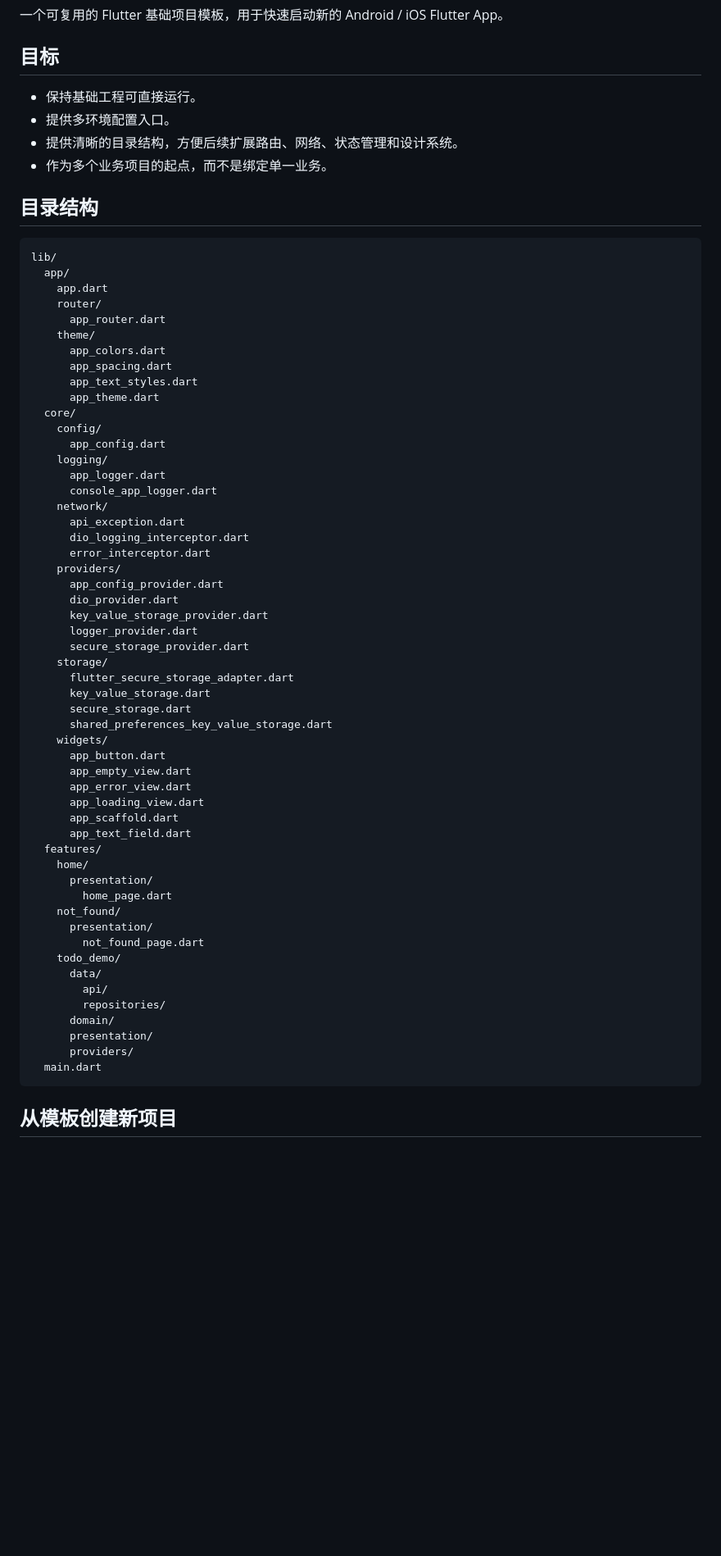
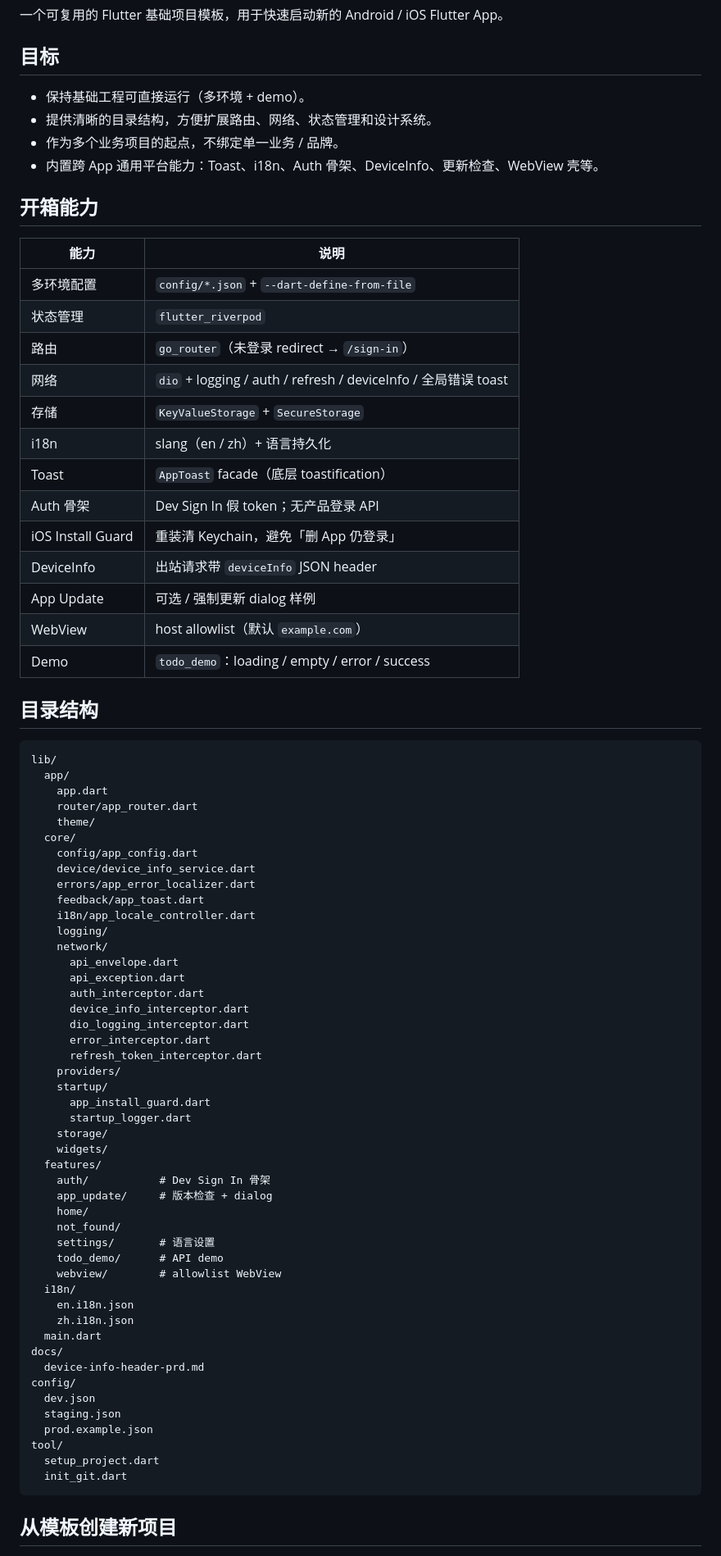
Before and after one commit to ZhangPeibin/flutter-template, a Markdown page: README.md, the part around one of its changes. Shown at 82% size. GitHub-like rendering; blank space fills up the shorter version.

Commit message:
docs: rewrite README to reflect full template capabilities

````diff
--- a/README.md
+++ b/README.md
@@ -4,10 +4,28 @@
 
 ## 目标
 
-- 保持基础工程可直接运行。
-- 提供多环境配置入口。
-- 提供清晰的目录结构，方便后续扩展路由、网络、状态管理和设计系统。
-- 作为多个业务项目的起点，而不是绑定单一业务。
+- 保持基础工程可直接运行（多环境 + demo）。
+- 提供清晰的目录结构，方便扩展路由、网络、状态管理和设计系统。
+- 作为多个业务项目的起点，不绑定单一业务 / 品牌。
+- 内置跨 App 通用平台能力：Toast、i18n、Auth 骨架、DeviceInfo、更新检查、WebView 壳等。
+
+## 开箱能力
+
+| 能力 | 说明 |
+| --- | --- |
+| 多环境配置 | `config/*.json` + `--dart-define-from-file` |
+| 状态管理 | `flutter_riverpod` |
+| 路由 | `go_router`（未登录 redirect → `/sign-in`） |
+| 网络 | `dio` + logging / auth / refresh / deviceInfo / 全局错误 toast |
+| 存储 | `KeyValueStorage` + `SecureStorage` |
+| i18n | slang（en / zh）+ 语言持久化 |
+| Toast | `AppToast` facade（底层 toastification） |
+| Auth 骨架 | Dev Sign In 假 token；无产品登录 API |
+| iOS Install Guard | 重装清 Keychain，避免「删 App 仍登录」 |
+| DeviceInfo | 出站请求带 `deviceInfo` JSON header |
+| App Update | 可选 / 强制更新 dialog 样例 |
+| WebView | host allowlist（默认 `example.com`） |
+| Demo | `todo_demo`：loading / empty / error / success |
 
 ## 目录结构
 
@@ -15,56 +33,50 @@
 lib/
   app/
     app.dart
-    router/
-      app_router.dart
+    router/app_router.dart
     theme/
-      app_colors.dart
-      app_spacing.dart
-      app_text_styles.dart
-      app_theme.dart
   core/
-    config/
-      app_config.dart
+    config/app_config.dart
+    device/device_info_service.dart
+    errors/app_error_localizer.dart
+    feedback/app_toast.dart
+    i18n/app_locale_controller.dart
     logging/
-      app_logger.dart
-      console_app_logger.dart
     network/
+      api_envelope.dart
       api_exception.dart
+      auth_interceptor.dart
+      device_info_interceptor.dart
       dio_logging_interceptor.dart
       error_interceptor.dart
+      refresh_token_interceptor.dart
     providers/
-      app_config_provider.dart
-      dio_provider.dart
-      key_value_storage_provider.dart
-      logger_provider.dart
-      secure_storage_provider.dart
+    startup/
+      app_install_guard.dart
+      startup_logger.dart
     storage/
-      flutter_secure_storage_adapter.dart
-      key_value_storage.dart
-      secure_storage.dart
-      shared_preferences_key_value_storage.dart
     widgets/
-      app_button.dart
-      app_empty_view.dart
-      app_error_view.dart
-      app_loading_view.dart
-      app_scaffold.dart
-      app_text_field.dart
   features/
+    auth/           # Dev Sign In 骨架
+    app_update/     # 版本检查 + dialog
     home/
-      presentation/
-        home_page.dart
     not_found/
-      presentation/
-        not_found_page.dart
-    todo_demo/
-      data/
-        api/
-        repositories/
-      domain/
-      presentation/
-      providers/
+    settings/       # 语言设置
+    todo_demo/      # API demo
+    webview/        # allowlist WebView
+  i18n/
+    en.i18n.json
+    zh.i18n.json
   main.dart
+docs/
+  device-info-header-prd.md
+config/
+  dev.json
+  staging.json
+  prod.example.json
+tool/
+  setup_project.dart
+  init_git.dart
 ```
 
 ## 从模板创建新项目
````
Also changed, not shown: other parts of README.md (+191 -399 lines).
